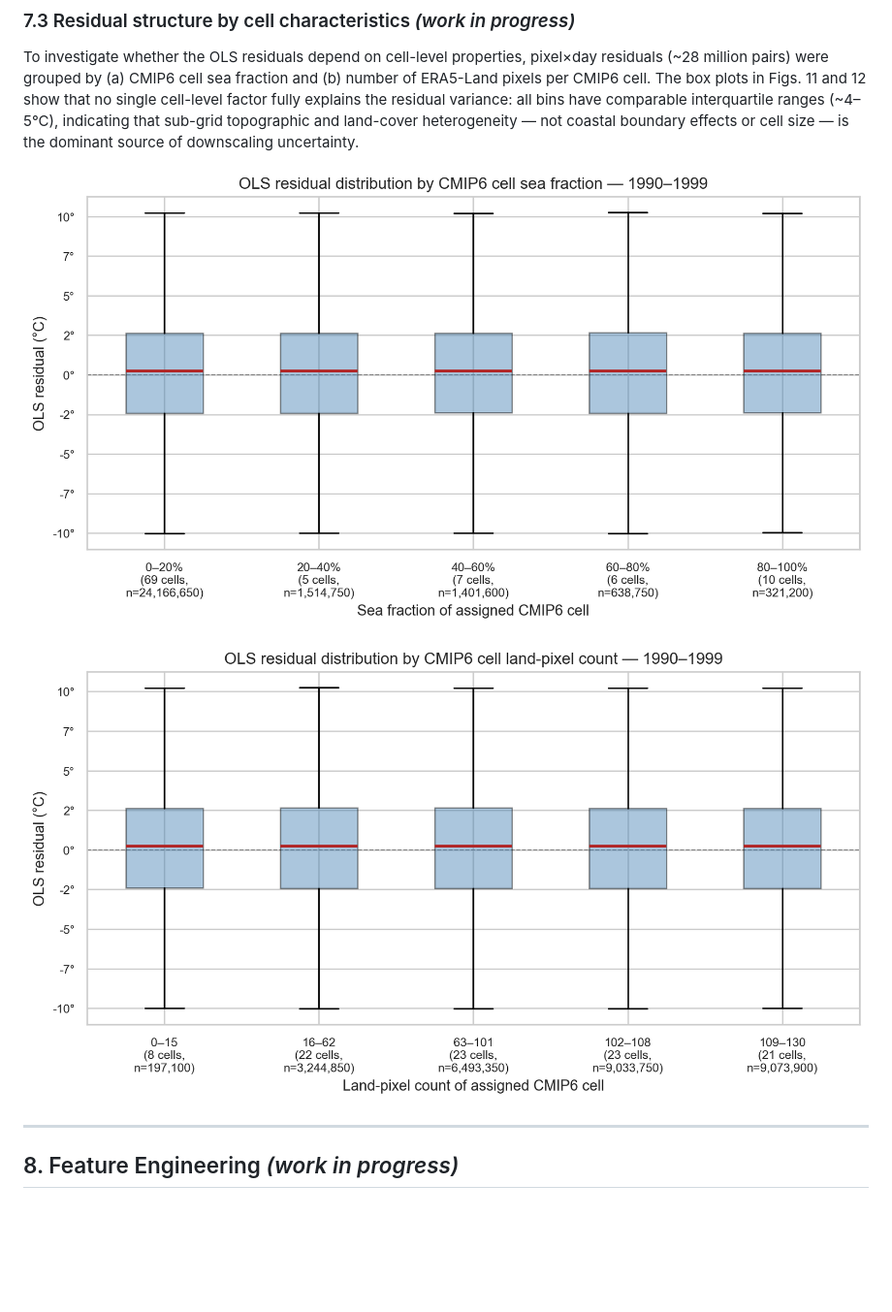
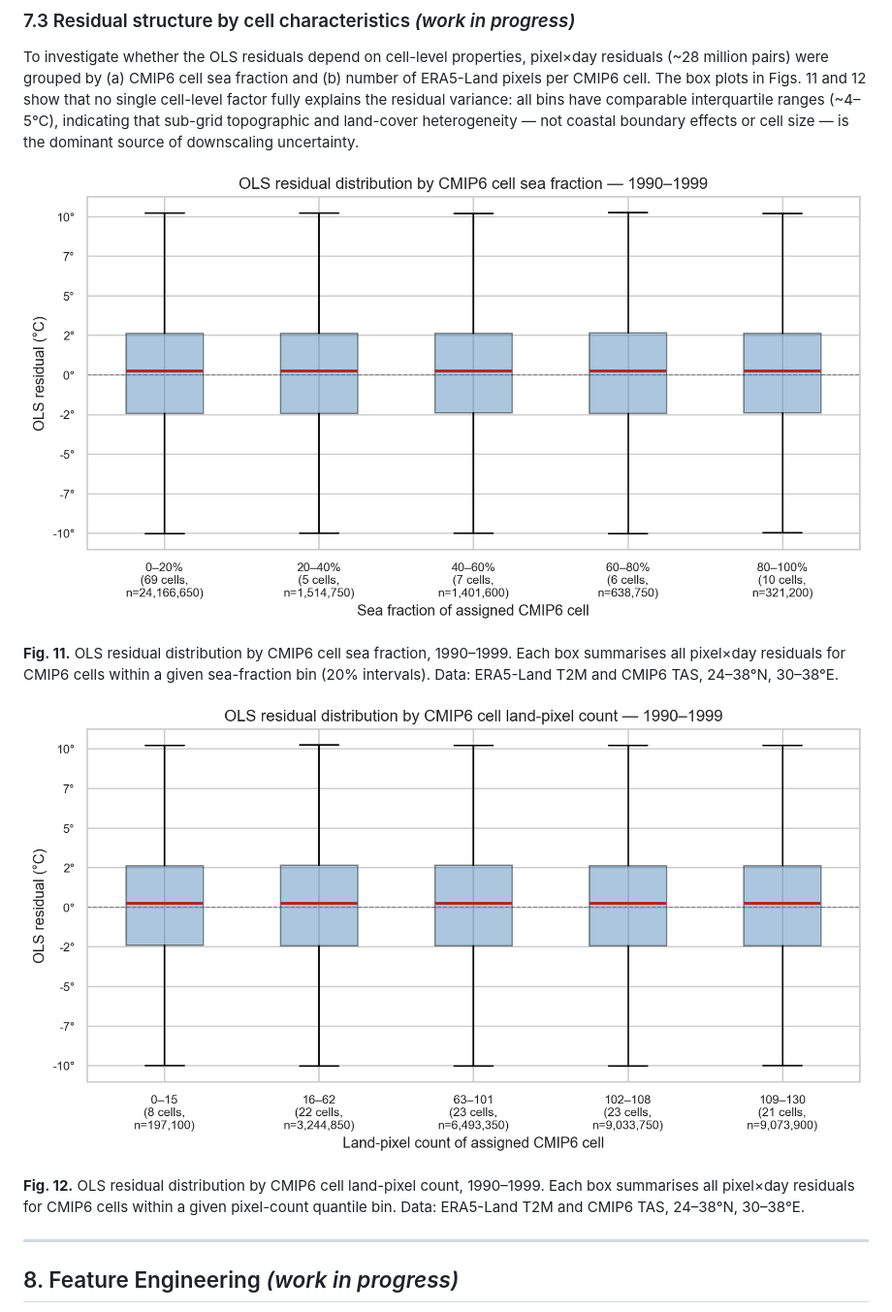
Before and after one commit to Shirlevran9/downscaling-thesis, a Markdown page: initial_findings.md, the part around one of its changes. Shown at 97% size. Drawn GitHub-style; blank space fills up the shorter version.

```diff
--- a/initial_findings.md
+++ b/initial_findings.md
@@ -158,9 +196,13 @@ OLS residuals (T2M minus predicted T2M) are examined as a function of CMIP6 TAS
 
 To investigate whether the OLS residuals depend on cell-level properties, pixel×day residuals (~28 million pairs) were grouped by (a) CMIP6 cell sea fraction and (b) number of ERA5-Land pixels per CMIP6 cell. The box plots in Figs. 11 and 12 show that no single cell-level factor fully explains the residual variance: all bins have comparable interquartile ranges (~4–5°C), indicating that sub-grid topographic and land-cover heterogeneity — not coastal boundary effects or cell size — is the dominant source of downscaling uncertainty.
 
-![**Fig. 11.** OLS residual distribution by CMIP6 cell sea fraction, 1990–1999. Each box summarises all pixel×day residuals for CMIP6 cells within a given sea-fraction bin (20% intervals). Data: ERA5-Land T2M and CMIP6 TAS, 24–38°N, 30–38°E.](plots/fig11_residuals_by_sea_fraction.png)
+![Fig. 11](plots/fig11_residuals_by_sea_fraction.png)
 
-![**Fig. 12.** OLS residual distribution by CMIP6 cell land-pixel count, 1990–1999. Each box summarises all pixel×day residuals for CMIP6 cells within a given pixel-count quantile bin. Data: ERA5-Land T2M and CMIP6 TAS, 24–38°N, 30–38°E.](plots/fig12_residuals_by_pixel_count.png)
+**Fig. 11.** OLS residual distribution by CMIP6 cell sea fraction, 1990–1999. Each box summarises all pixel×day residuals for CMIP6 cells within a given sea-fraction bin (20% intervals). Data: ERA5-Land T2M and CMIP6 TAS, 24–38°N, 30–38°E.
+
+![Fig. 12](plots/fig12_residuals_by_pixel_count.png)
+
+**Fig. 12.** OLS residual distribution by CMIP6 cell land-pixel count, 1990–1999. Each box summarises all pixel×day residuals for CMIP6 cells within a given pixel-count quantile bin. Data: ERA5-Land T2M and CMIP6 TAS, 24–38°N, 30–38°E.
 
 ---
 
```
Also changed, not shown: other parts of initial_findings.md (+53 -13 lines), plots/fig05_temperature_distributions.png, plots/fig10a_aug1_domain.png (added), plots/fig10b_aug1_pixel.png (added), 1 other file.
